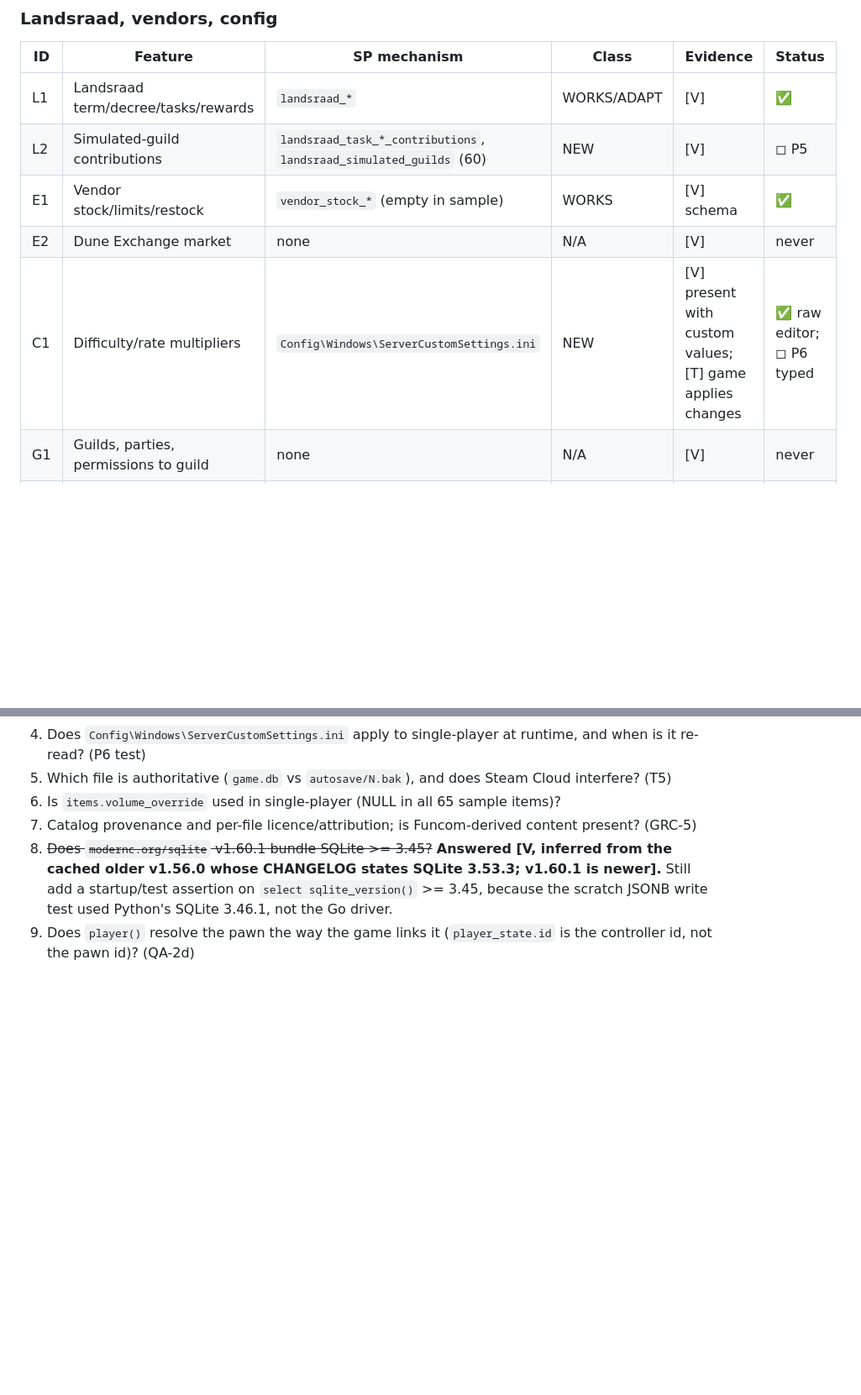
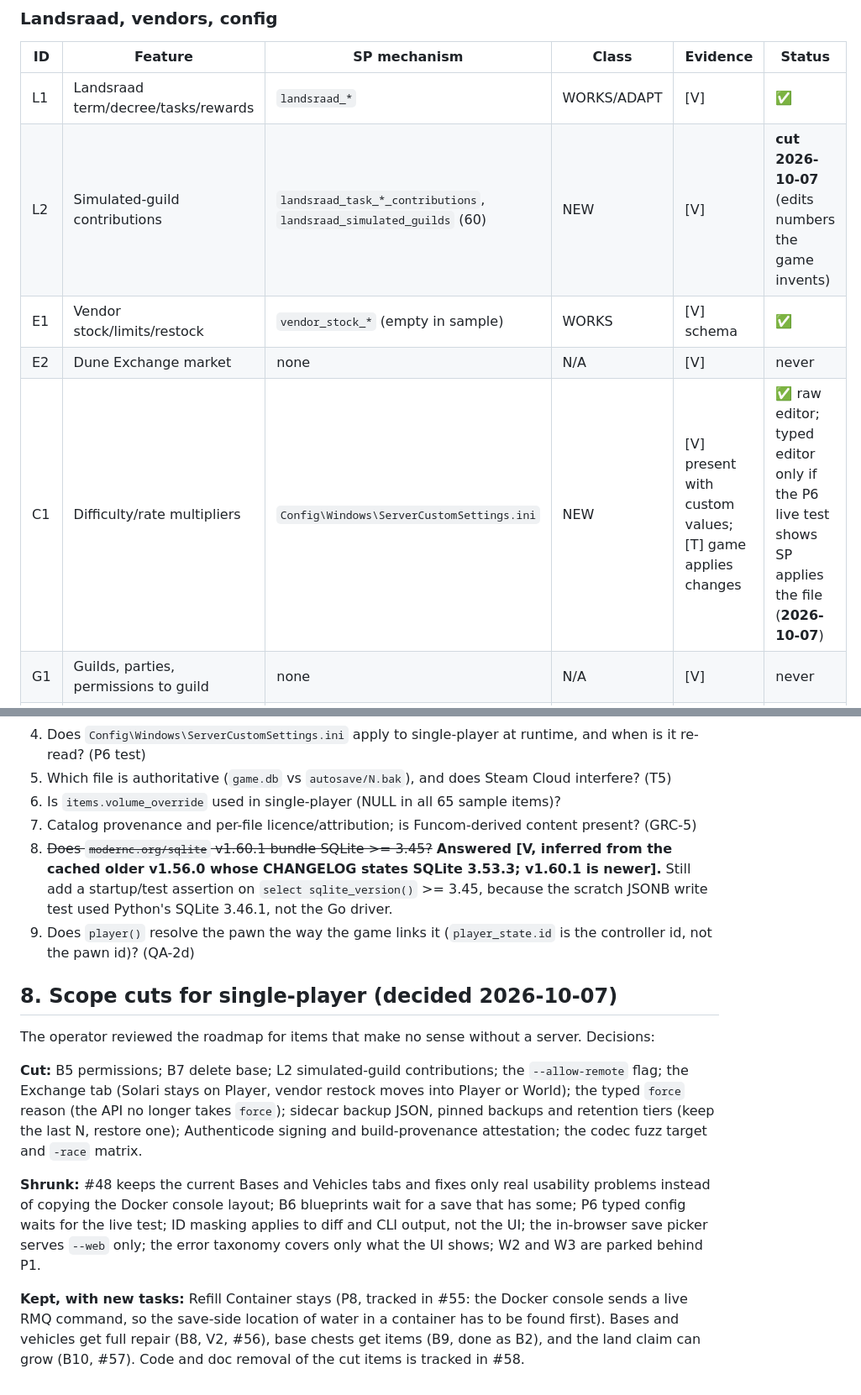
Before and after one commit to Project-Arrakis/tabr-tau, a Markdown page: docs/design/2026-09-30-architecture-and-implementation-plan.md, 2 parts joined by grey strips. Shown at 84% size. Drawn GitHub-style; blank space fills up the shorter version.

```diff
--- a/docs/design/2026-09-30-architecture-and-implementation-plan.md
+++ b/docs/design/2026-09-30-architecture-and-implementation-plan.md
@@ -75,10 +79,10 @@ Class: **WORKS** identical schema, **ADAPT** SQL changes, **NEW** needs a JSONB/
 | ID | Feature | SP mechanism | Class | Evidence | Status |
 |---|---|---|---|---|---|
 | L1 | Landsraad term/decree/tasks/rewards | `landsraad_*` | WORKS/ADAPT | [V] | ✅ |
-| L2 | Simulated-guild contributions | `landsraad_task_*_contributions`, `landsraad_simulated_guilds` (60) | NEW | [V] | ◻ P5 |
+| L2 | Simulated-guild contributions | `landsraad_task_*_contributions`, `landsraad_simulated_guilds` (60) | NEW | [V] | **cut 2026-10-07** (edits numbers the game invents) |
 | E1 | Vendor stock/limits/restock | `vendor_stock_*` (empty in sample) | WORKS | [V] schema | ✅ |
 | E2 | Dune Exchange market | none | N/A | [V] | never |
-| C1 | Difficulty/rate multipliers | `Config\Windows\ServerCustomSettings.ini` | NEW | [V] present with custom values; [T] game applies changes | ✅ raw editor; ◻ P6 typed |
+| C1 | Difficulty/rate multipliers | `Config\Windows\ServerCustomSettings.ini` | NEW | [V] present with custom values; [T] game applies changes | ✅ raw editor; typed editor only if the P6 live test shows SP applies the file (**2026-10-07**) |
 | G1 | Guilds, parties, permissions to guild | none | N/A | [V] | never |
 | A1 | Audit log, playtime, cheater tracking, Discord links | console-owned | N/A | [V] | never |
 
@@ -243,3 +247,21 @@ Layer 2 audit at the end of S1, S3, P4 and P5; Layer 3 before each tagged releas
 7. Catalog provenance and per-file licence/attribution; is Funcom-derived content present? (GRC-5)
 8. ~~Does `modernc.org/sqlite` v1.60.1 bundle SQLite >= 3.45?~~ **Answered [V, inferred from the cached older v1.56.0 whose CHANGELOG states SQLite 3.53.3; v1.60.1 is newer].** Still add a startup/test assertion on `select sqlite_version()` >= 3.45, because the scratch JSONB write test used Python's SQLite 3.46.1, not the Go driver.
 9. Does `player()` resolve the pawn the way the game links it (`player_state.id` is the controller id, not the pawn id)? (QA-2d)
+
+## 8. Scope cuts for single-player (decided 2026-10-07)
+
+The operator reviewed the roadmap for items that make no sense without a server. Decisions:
+
+**Cut:** B5 permissions; B7 delete base; L2 simulated-guild contributions; the `--allow-remote` flag; the Exchange tab
+(Solari stays on Player, vendor restock moves into Player or World); the typed `force` reason (the API no longer takes
+`force`); sidecar backup JSON, pinned backups and retention tiers (keep the last N, restore one); Authenticode signing and
+build-provenance attestation; the codec fuzz target and `-race` matrix.
+
+**Shrunk:** #48 keeps the current Bases and Vehicles tabs and fixes only real usability problems instead of copying the
+Docker console layout; B6 blueprints wait for a save that has some; P6 typed config waits for the live test; ID masking
+applies to diff and CLI output, not the UI; the in-browser save picker serves `--web` only; the error taxonomy covers only
+what the UI shows; W2 and W3 are parked behind P1.
+
+**Kept, with new tasks:** Refill Container stays (P8, tracked in #55: the Docker console sends a live RMQ command, so the save-side
+location of water in a container has to be found first). Bases and vehicles get full repair (B8, V2, #56), base chests
+get items (B9, done as B2), and the land claim can grow (B10, #57). Code and doc removal of the cut items is tracked in #58.
```
Also changed, not shown: other parts of docs/design/2026-09-30-architecture-and-implementation-plan.md (+13 -9 lines).
